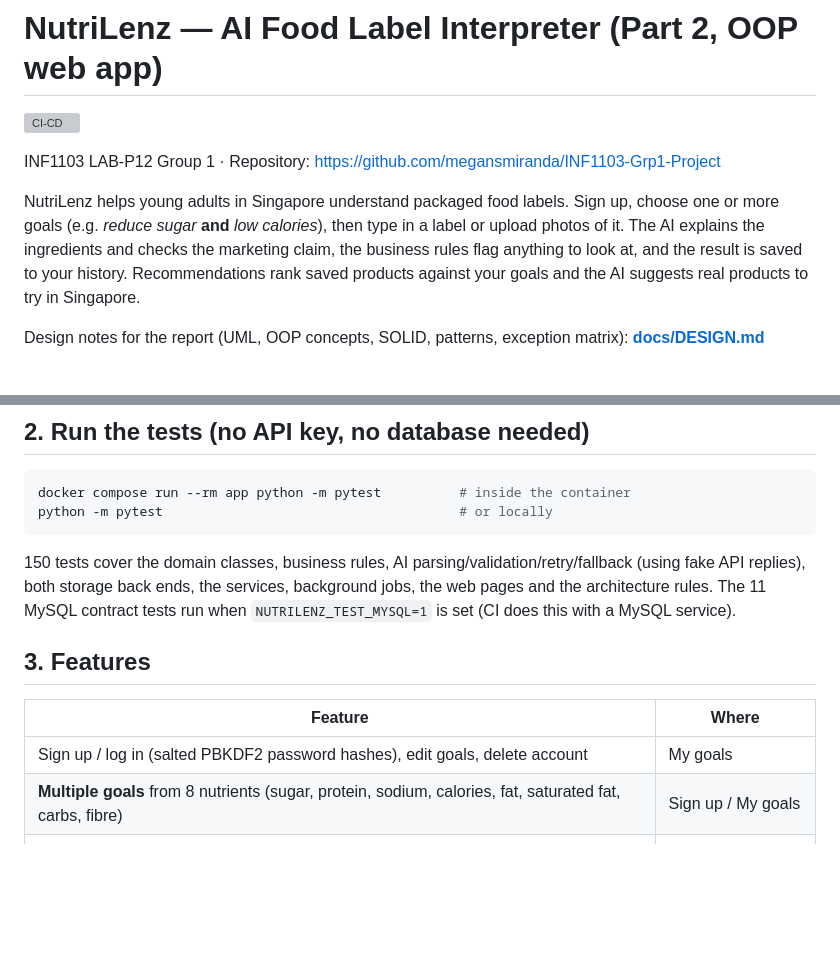
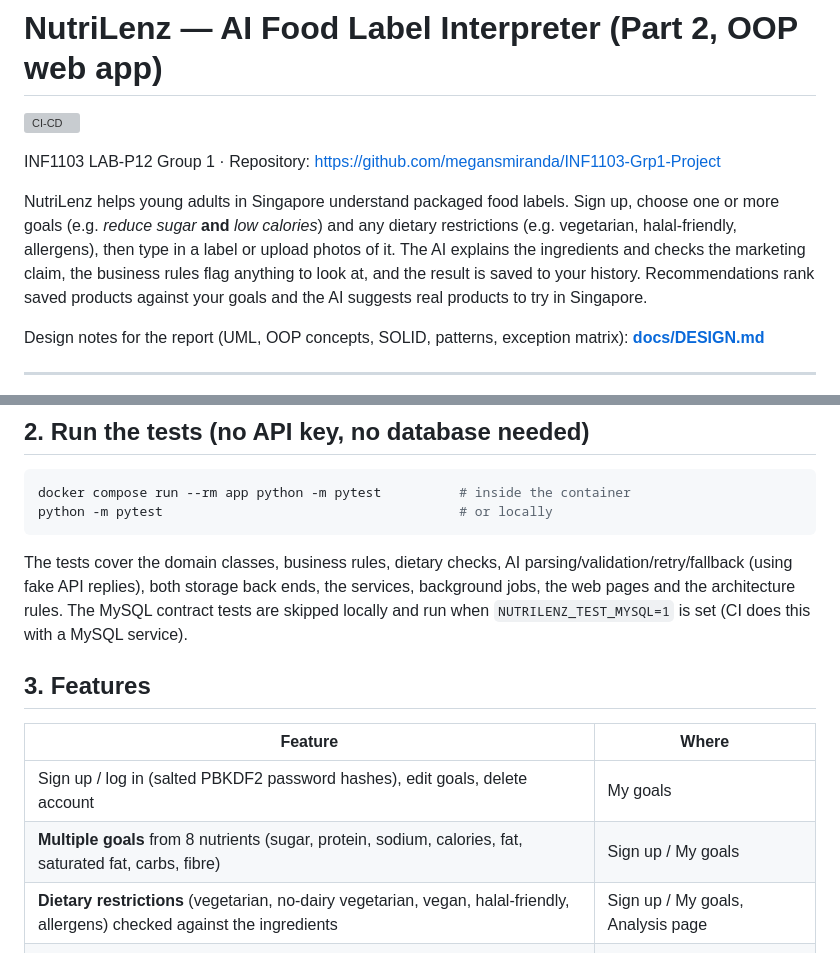
Before and after one commit to megansmiranda/INF1103-Grp1-Project, a Markdown page: README.md, 2 parts joined by grey strips. Drawn GitHub-style; blank space fills up the shorter version; grey boxes are pictures that could not be loaded.

Commit message:
Add dietary restrictions to README and design notes

````diff
--- a/README.md
+++ b/README.md
@@ -5,8 +5,8 @@
 INF1103 LAB-P12 Group 1 · Repository: https://github.com/megansmiranda/INF1103-Grp1-Project
 
 NutriLenz helps young adults in Singapore understand packaged food labels. Sign up, choose
-one or more goals (e.g. *reduce sugar* **and** *low calories*), then type in a label or upload
-photos of it. The AI explains the ingredients and checks the marketing claim, the business rules
+one or more goals (e.g. *reduce sugar* **and** *low calories*) and any dietary restrictions
+(e.g. vegetarian, halal-friendly, allergens), then type in a label or upload photos of it. The AI explains the ingredients and checks the marketing claim, the business rules
 flag anything to look at, and the result is saved to your history. Recommendations rank saved
 products against your goals and the AI suggests real products to try in Singapore.
 
@@ -44,10 +44,10 @@ and the `DB_*` settings in `.env.example` to keep data.
 docker compose run --rm app python -m pytest          # inside the container
 python -m pytest                                      # or locally
 ```
-150 tests cover the domain classes, business rules, AI parsing/validation/retry/fallback (using fake
-API replies), both storage back ends, the services, background jobs, the web pages and the
-architecture rules. The 11 MySQL contract tests run when `NUTRILENZ_TEST_MYSQL=1` is set
-(CI does this with a MySQL service).
+The tests cover the domain classes, business rules, dietary checks, AI parsing/validation/retry/fallback
+(using fake API replies), both storage back ends, the services, background jobs, the web pages and
+the architecture rules. The MySQL contract tests are skipped locally and run when
+`NUTRILENZ_TEST_MYSQL=1` is set (CI does this with a MySQL service).
 
 ## 3. Features
 
@@ -55,6 +55,7 @@ architecture rules. The 11 MySQL contract tests run when `NUTRILENZ_TEST_MYSQL=1
 |---|---|
 | Sign up / log in (salted PBKDF2 password hashes), edit goals, delete account | My goals |
 | **Multiple goals** from 8 nutrients (sugar, protein, sodium, calories, fat, saturated fat, carbs, fibre) | Sign up / My goals |
+| **Dietary restrictions** (vegetarian, no-dairy vegetarian, vegan, halal-friendly, allergens) checked against the ingredients | Sign up / My goals, Analysis page |
 | Analyse a typed-in label (with "unusual number" and "already analysed" checks) | Analyse |
 | **Upload up to 5 label photos** – the AI reads them **in parallel**, you check the values, then they are analysed in parallel | Analyse |
 | Result: per-goal check, flags, 0–100 score, AI explanation, tips and **real Singapore products to try** | Analysis page |
````
Also changed, not shown: docs/DESIGN.md (+2 -1 lines).
